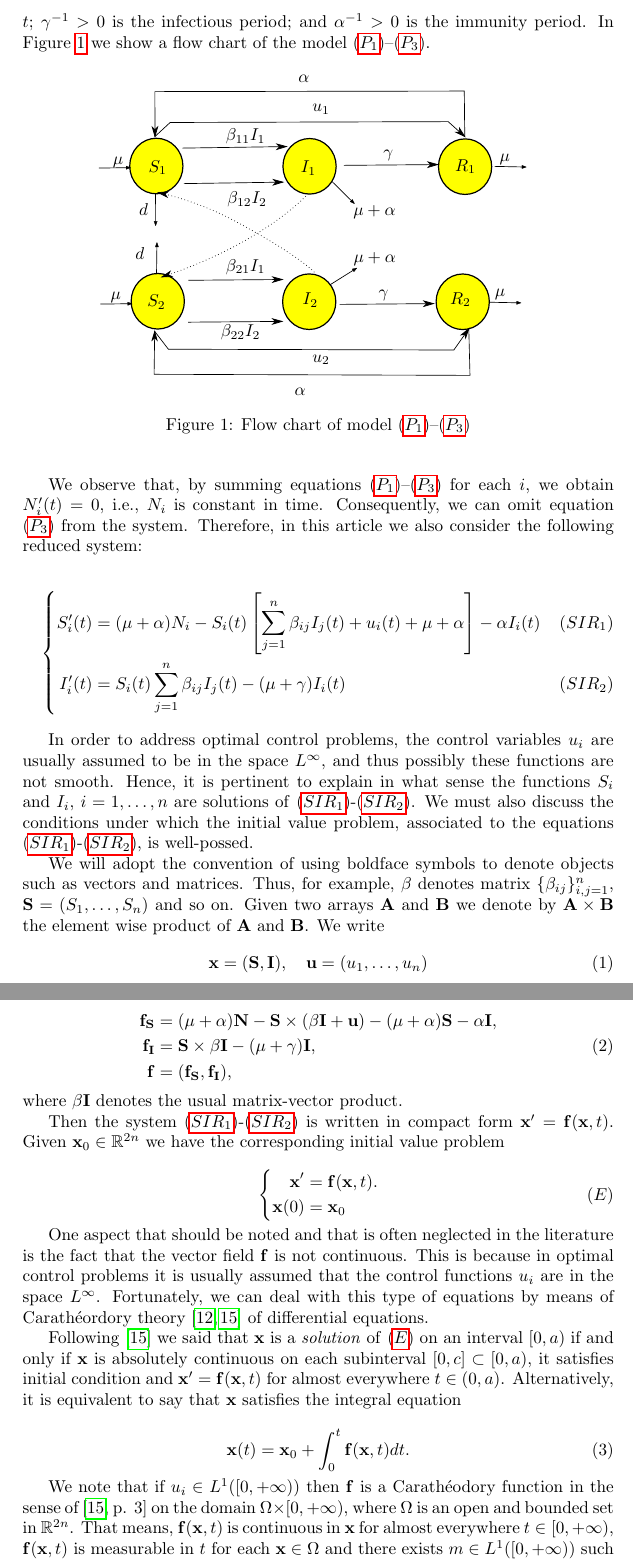
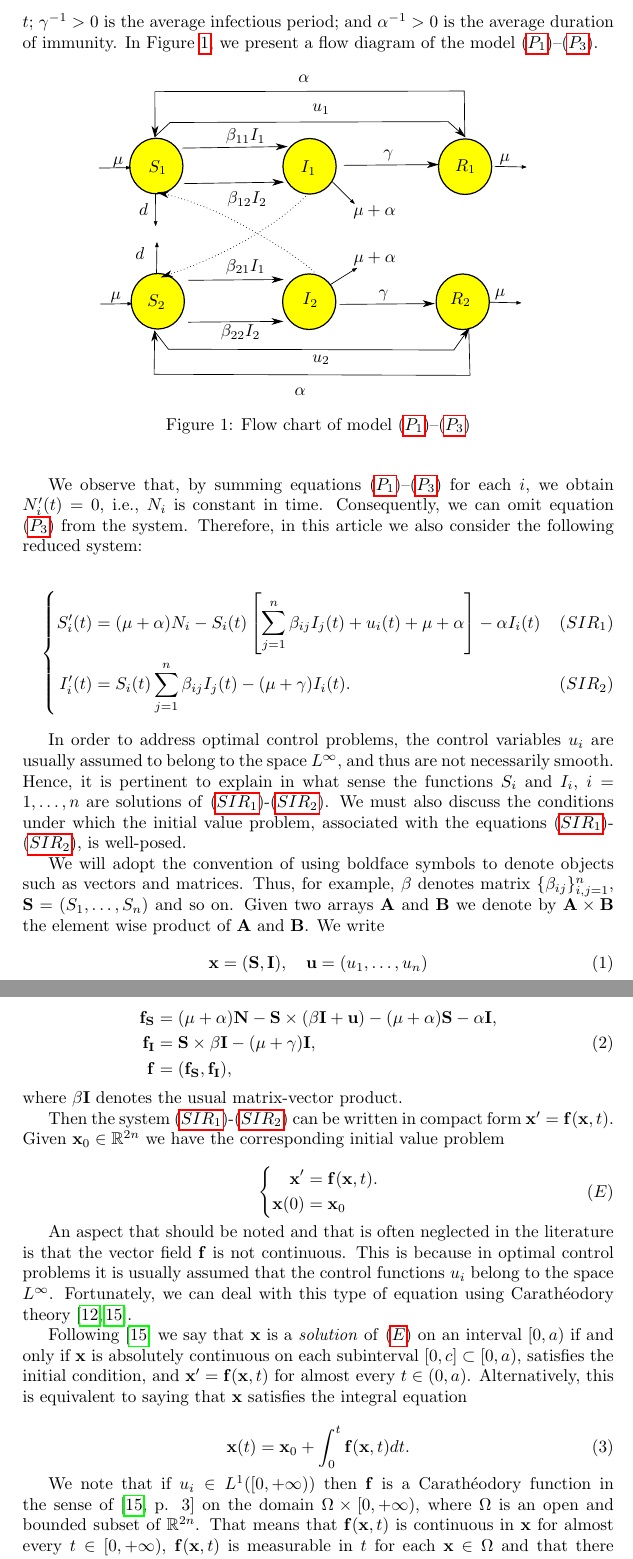
Before and after one commit to fdmazzone/VacunaControl, a LaTeX paper (VacunaOptimal.tex): two parts of pages 4 and 5 of 23, joined at a grey line, cut so that both start at the same text. Compiled offline with pdfLaTeX.

Commit message:
Cambios del 13/04. Hasta sección 2.1 inclusive

```diff
--- a/VacunaOptimal.tex
+++ b/VacunaOptimal.tex
@@ -112,7 +120,7 @@ We consider a population of $N$ individuals with a common birth and death rate $
     I'_{i}(t)&=S_{i}(t) \sum\limits_{j=1}^{n} \beta_{i j} I_{j}(t)-(\mu+\gamma) I_{i}(t) \tag{$P_2$} \\ \label{eq:ModeloSIR3}
     R'_{i}(t)&=\gamma I_{i}(t)+  u_{i}(t) S_{i}(t)-(\mu+\alpha) R_{i}(t),  \tag{$P_3$}
 \end{empheq}
-where $i=1,\ldots,n$ and $N_i=S_i+I_i+R_i$ is the total population of node $i$. The parameters in the model have the following meanings: $\beta_{ij}\geq 0$ are the transmission rates from infected individuals in patch $j$ to susceptible individuals in patch $i$; $u_{i}(t)\geq 0$ (control variable) is the vaccination rate in node $i$ at time $t$; $\gamma^{-1} >0$ is the infectious period; and $\alpha^{-1} >0$ is the immunity period. In Figure \ref{fig:flow_chart} we show a flow chart of the model \eqref{eq:ModeloSIR1}--\eqref{eq:ModeloSIR3}.
+where $i = 1, \ldots, n$ and $N_i = S_i + I_i + R_i$ denotes the total population in node $i$. The parameters in the model have the following meanings: $\beta_{ij} \geq 0$ are the transmission rates from infected individuals in patch $j$ to susceptible individuals in patch $i$; $u_i(t) \geq 0$ (control variable) is the vaccination rate in node $i$ at time $t$; $\gamma^{-1} > 0$ is the average infectious period; and $\alpha^{-1} > 0$ is the average duration of immunity. In Figure \ref{fig:flow_chart}, we present a flow diagram of the model \eqref{eq:ModeloSIR1}--\eqref{eq:ModeloSIR3}.
 
 \begin{figure}[h]
 \begin{center}
@@ -126,10 +134,10 @@ We observe that, by summing equations \eqref{eq:ModeloSIR1}--\eqref{eq:ModeloSIR
 
 \begin{empheq}[left=\empheqlbrace]{align}
     S'_{i}(t)&=(\mu+\alpha) N_i-S_{i}(t)\left[ \sum\limits_{j=1}^{n} \beta_{i j} I_{j}(t)+ u_{i}(t) +\mu+\alpha\right] -\alpha I_i(t)\tag{$SIR_1$} \label{eq:ModeloSIRb1} \\
-    I'_{i}(t)&=S_{i}(t) \sum\limits_{j=1}^{n} \beta_{i j} I_{j}(t)-(\mu+\gamma) I_{i}(t)\tag{$SIR_2$} \label{eq:ModeloSIRb2}
+    I'_{i}(t)&=S_{i}(t) \sum\limits_{j=1}^{n} \beta_{i j} I_{j}(t)-(\mu+\gamma) I_{i}(t).\tag{$SIR_2$} \label{eq:ModeloSIRb2}
 \end{empheq}
 
-In order to address optimal control problems, the control variables $u_i$   are usually assumed to be in the space $L^{\infty}$, and thus possibly these functions are not smooth. Hence, it is pertinent to explain in what sense the  functions $S_i$ and $I_i$, $i=1,\ldots,n$ are solutions of \eqref{eq:ModeloSIRb1}-\eqref{eq:ModeloSIRb2}. We must also discuss the conditions under which the initial value problem, associated to the equations \eqref{eq:ModeloSIRb1}-\eqref{eq:ModeloSIRb2}, is well-possed.
+In order to address optimal control problems, the control variables $u_i$   are usually assumed to belong to the space $L^{\infty}$, and thus are not necessarily smooth. Hence, it is pertinent to explain in what sense the  functions $S_i$ and $I_i$, $i=1,\ldots,n$ are solutions of \eqref{eq:ModeloSIRb1}-\eqref{eq:ModeloSIRb2}. We must also discuss the conditions under which the initial value problem, associated with the equations \eqref{eq:ModeloSIRb1}-\eqref{eq:ModeloSIRb2}, is well-posed.
 
 We will adopt the convention of using boldface symbols to denote objects such as vectors and matrices.
 Thus, for example, $\bold{\beta}$ denotes matrix $\{\beta_{ij}\}_{i,j=1}^n$, $\bold{S}=(S_1,\ldots,S_n)$ and so on. Given two arrays $\bold{A}$ and $\bold{B}$ we denote by $\bold{A}\times \bold{B}$ the element  wise product of $\bold{A}$ and $\bold{B}$. We write
@@ -150,7 +158,7 @@ and
 \end{equation}
 where $\bold{\beta}\bold{I}$ denotes the usual matrix-vector product.
 
-Then the  system  \eqref{eq:ModeloSIRb1}-\eqref{eq:ModeloSIRb2} is written in compact form $\bold{x}'=\bold{f}(\bold{x},t)$. Given $\bold{x}_0\in\mathbb{R}^{2n}$ we have the corresponding initial value problem
+Then the  system  \eqref{eq:ModeloSIRb1}-\eqref{eq:ModeloSIRb2} can be written in compact form $\bold{x}'=\bold{f}(\bold{x},t)$. Given $\bold{x}_0\in\mathbb{R}^{2n}$ we have the corresponding initial value problem
 
 \begin{empheq}[left=\empheqlbrace]{equation}\label{eq:sist_compact}
 \begin{split}
@@ -159,9 +167,9 @@ Then the  system  \eqref{eq:ModeloSIRb1}-\eqref{eq:ModeloSIRb2} is written in co
 \end{split}\tag{$E$}
 \end{empheq}
 
-One aspect that should be noted and that is often neglected in the literature is the fact that the vector field $\bold{f}$ is not continuous. This is because in optimal control problems it is usually assumed that the control functions $u_i$ are in the space $L^\infty$. Fortunately, we can deal with this type of equations by means of Carathéordory theory  \cite{A.F.Filippov512,EarlA.Coddington236} of differential equations.
+An aspect that should be noted and that is often neglected in the literature is that the vector field $\bold{f}$ is not continuous. This is because in optimal control problems it is usually assumed that the control functions $u_i$ belong to the space $L^\infty$. Fortunately, we can deal with this type of equation using Carathéodory theory \cite{A.F.Filippov512,EarlA.Coddington236}.
 
-Following \cite{A.F.Filippov512} we said that  $\bold{x}$ is a \emph{solution} of \eqref{eq:sist_compact} on an  interval $[0,a)$ if and only if $\bold{x}$ is absolutely continuous on each subinterval $[0,c]\subset [0,a)$, it satisfies initial condition and $\bold{x}'=\bold{f}(\bold{x},t)$  for almost everywhere $t\in (0,a)$.   Alternatively, it is equivalent to say that $\bold{x}$ satisfies the integral equation
+Following \cite{A.F.Filippov512} we say that  $\bold{x}$ is a \emph{solution} of \eqref{eq:sist_compact} on an  interval $[0,a)$ if and only if $\bold{x}$ is absolutely continuous on each subinterval $[0,c]\subset [0,a)$, satisfies the initial condition, and $\bold{x}'=\bold{f}(\bold{x},t)$  for almost every $t\in (0,a)$.   Alternatively, this is equivalent to saying that $\bold{x}$ satisfies the integral equation
 
 \begin{empheq}{equation}\label{eq:eq_integral}
  \bold{x}(t)=\bold{x}_0+\int_0^t\bold{f}(\bold{x},t)dt.
@@ -170,7 +178,7 @@ Following \cite{A.F.Filippov512} we said that  $\bold{x}$ is a \emph{solution} o
 
 
 
-We note that if $u_i\in L^1([0,+\infty))$ then $\bold{f}$ is a Carathéodory function in the sense of \cite[p. 3]{A.F.Filippov512} on the domain $\Omega\times[0,+\infty)$, where $\Omega$ is an open and bounded set in $\mathbb{R}^{2n}$. That means, $\bold{f}(\bold{x},t)$ is continuous in $\bold{x}$ for almost everywhere $t\in[0,+\infty)$,  $\bold{f}(\bold{x},t)$ is measurable in $t$ for each $\bold{x}\in\Omega$ and there exists $m\in L^1([0,+\infty))$ such that $|\bold{f}(\bold{x},t)|\leq m(t)$ for every $(\bold{x},t)\in \Omega\times[0,+\infty)$.   Consequently we can apply  existence and uniqueness theory for Carathéodory equations \cite[Th. 1, p. 4, Th. 2, p. 5]{A.F.Filippov512}, \cite[Th. 1.1]{EarlA.Coddington236},  we conclude that for any $\bold{x}_0\in \Omega$ there exists a unique local solutions of the  boundary value problem \eqref{eq:sist_compact}  defined in some interval  $[0,\delta)$, $\delta>0$.
+We note that if $u_i\in L^1([0,+\infty))$ then $\bold{f}$ is a Carathéodory function in the sense of \cite[p. 3]{A.F.Filippov512} on the domain $\Omega\times[0,+\infty)$, where $\Omega$ is an open and bounded subset of $\mathbb{R}^{2n}$. That means that $\bold{f}(\bold{x},t)$ is continuous in $\bold{x}$ for almost every $t\in[0,+\infty)$,  $\bold{f}(\bold{x},t)$ is measurable in $t$ for each $\bold{x}\in\Omega$ and that there exists a function $m\in L^1([0,+\infty))$ such that $|\bold{f}(\bold{x},t)|\leq m(t)$ for every $(\bold{x},t)\in \Omega\times[0,+\infty)$.   Consequently, we can apply the existence and uniqueness theory for Carathéodory equations \cite[Th. 1, p. 4, Th. 2, p. 5]{A.F.Filippov512}, \cite[Th. 1.1]{EarlA.Coddington236},  and conclude that for any $\bold{x}_0\in \Omega$ there exists a unique local solution of the  initial value problem \eqref{eq:sist_compact}  defined in some interval  $[0,\delta)$, $\delta>0$.
 
 
 
```
Also changed, not shown: VacunaOptimal.tex (21 more changed lines).
